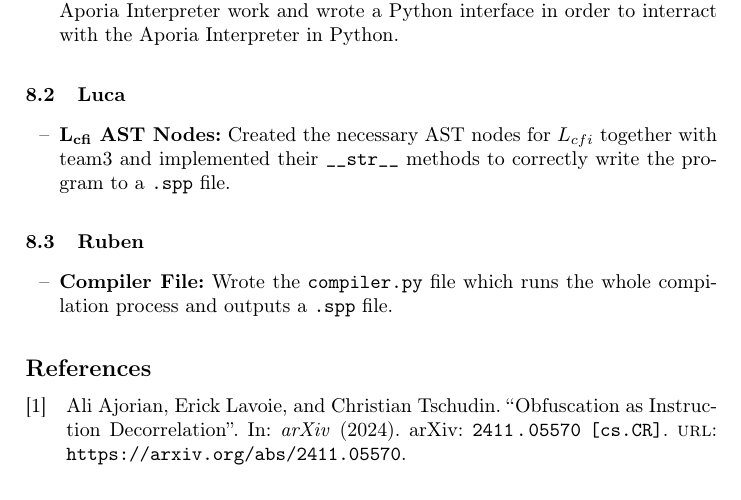
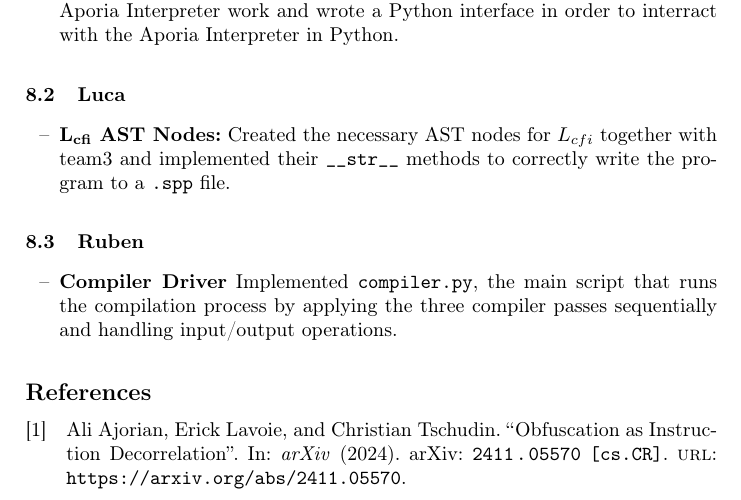
Before and after one commit to ruben-hutter/icpl-aporia-report, a LaTeX paper (proceedings.tex, which reads reportContent/sections/IndividualContributions.tex): part of page 13 of 13, cut so that both start at the same text. Compiled offline with pdfLaTeX; a LaTeX package or settings file that is missing is left out.

Commit message:
Update individual contribution

```diff
--- a/reportContent/sections/IndividualContributions.tex
+++ b/reportContent/sections/IndividualContributions.tex
@@ -17,5 +17,5 @@ to have been split equally among all teammates.
 \subsection{Ruben}
 
 \begin{itemize}
-	\item \textbf{Compiler File:} Wrote the \texttt{compiler.py} file which runs the whole compilation process and outputs a \texttt{.spp} file.
+    \item \textbf{Compiler Driver} Implemented \texttt{compiler.py}, the main script that runs the compilation process by applying the three compiler passes sequentially and handling input/output operations.
 \end{itemize}
```
